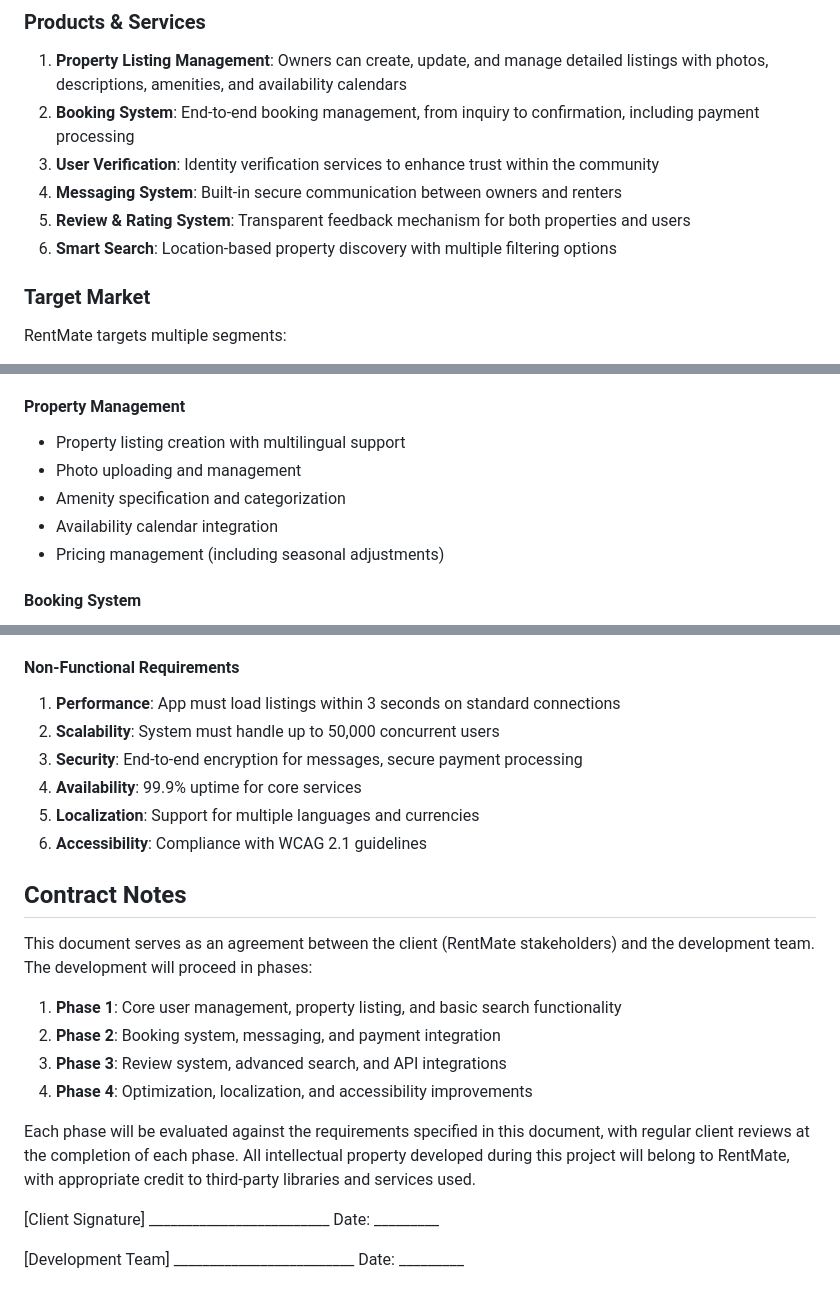
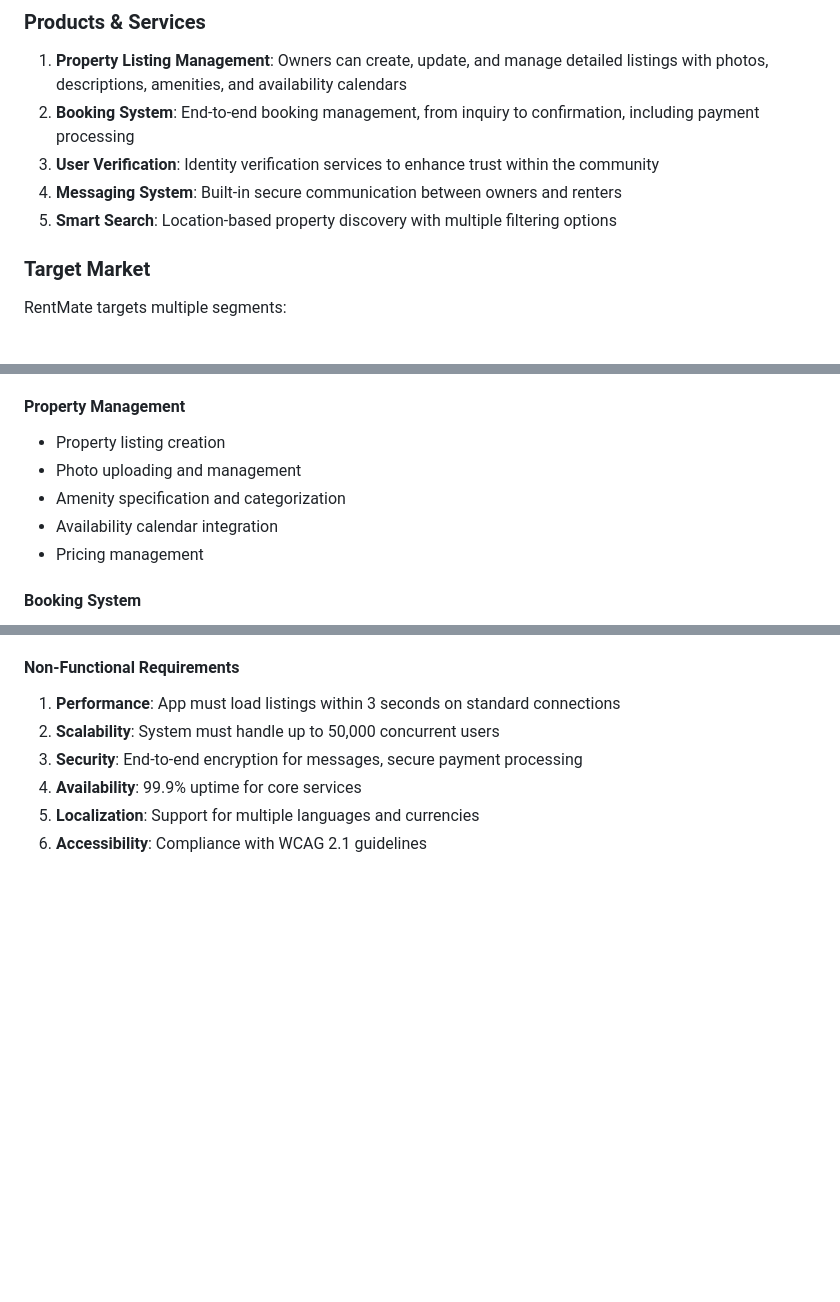
Before and after one commit to kwamenaduker/RentMate, a Markdown page: documentation/case_scenario.md, 3 parts joined by grey strips. Drawn GitHub-style; blank space fills up the shorter version.

```diff
--- a/documentation/case_scenario.md
+++ b/documentation/case_scenario.md
@@ -18,8 +18,7 @@ The platform follows a peer-to-peer model, empowering users to handle transactio
 2. **Booking System**: End-to-end booking management, from inquiry to confirmation, including payment processing
 3. **User Verification**: Identity verification services to enhance trust within the community
 4. **Messaging System**: Built-in secure communication between owners and renters
-5. **Review & Rating System**: Transparent feedback mechanism for both properties and users
-6. **Smart Search**: Location-based property discovery with multiple filtering options
+5. **Smart Search**: Location-based property discovery with multiple filtering options
 
 ### Target Market
 RentMate targets multiple segments:
@@ -40,11 +39,11 @@ RentMate targets multiple segments:
 - Role-based access (owner/renter)
 
 #### Property Management
-- Property listing creation with multilingual support
+- Property listing creation
 - Photo uploading and management
 - Amenity specification and categorization
 - Availability calendar integration
-- Pricing management (including seasonal adjustments)
+- Pricing management
 
 #### Booking System
 - Booking request and confirmation workflow
@@ -94,18 +93,3 @@ RentMate targets multiple segments:
 4. **Availability**: 99.9% uptime for core services
 5. **Localization**: Support for multiple languages and currencies
 6. **Accessibility**: Compliance with WCAG 2.1 guidelines
-
-## Contract Notes
-
-This document serves as an agreement between the client (RentMate stakeholders) and the development team. The development will proceed in phases:
-
-1. **Phase 1**: Core user management, property listing, and basic search functionality
-2. **Phase 2**: Booking system, messaging, and payment integration
-3. **Phase 3**: Review system, advanced search, and API integrations
-4. **Phase 4**: Optimization, localization, and accessibility improvements
-
-Each phase will be evaluated against the requirements specified in this document, with regular client reviews at the completion of each phase. All intellectual property developed during this project will belong to RentMate, with appropriate credit to third-party libraries and services used.
-
-[Client Signature] _________________________ Date: _________
-
-[Development Team] _________________________ Date: _________
```
